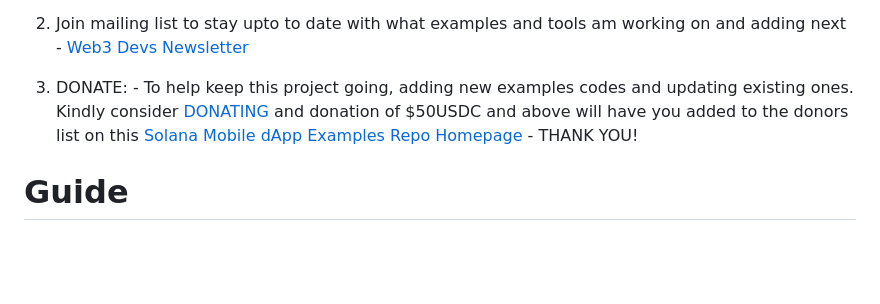
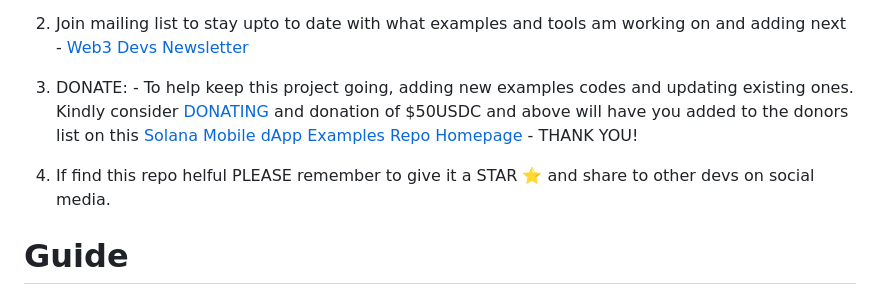
Before and after one commit to Accelnorm/solana-mobile-dapp-examples, a Markdown page: first-mobile-dapp/README.md, the part around the change. GitHub-like rendering; blank space fills up the shorter version.

Commit message:
Updated first-mobile-dapp example-8b

```diff
--- a/first-mobile-dapp/README.md
+++ b/first-mobile-dapp/README.md
@@ -23,6 +23,8 @@ This is a ready-to-go react native expo mobile app example for building Solana m
 2. Join mailing list to stay upto to date with what examples and tools am working on and adding next - [Web3 Devs Newsletter](https://dprogramminguniversity.com/newsletter)
 
 3. DONATE: - To help keep this project going, adding new examples codes and updating existing ones. Kindly consider [DONATING](https://dprogrammingUniversity.com/donation) and donation of $50USDC and above will have you added to the donors list on this [Solana Mobile dApp Examples Repo Homepage](https://github.com/dProgrammingUniversity/solana-mobile-dapp-examples) - THANK YOU!
+
+4. If find this repo helful PLEASE remember to give it a STAR ⭐️ and share to other devs on social media.
 
 
 # Guide
```
